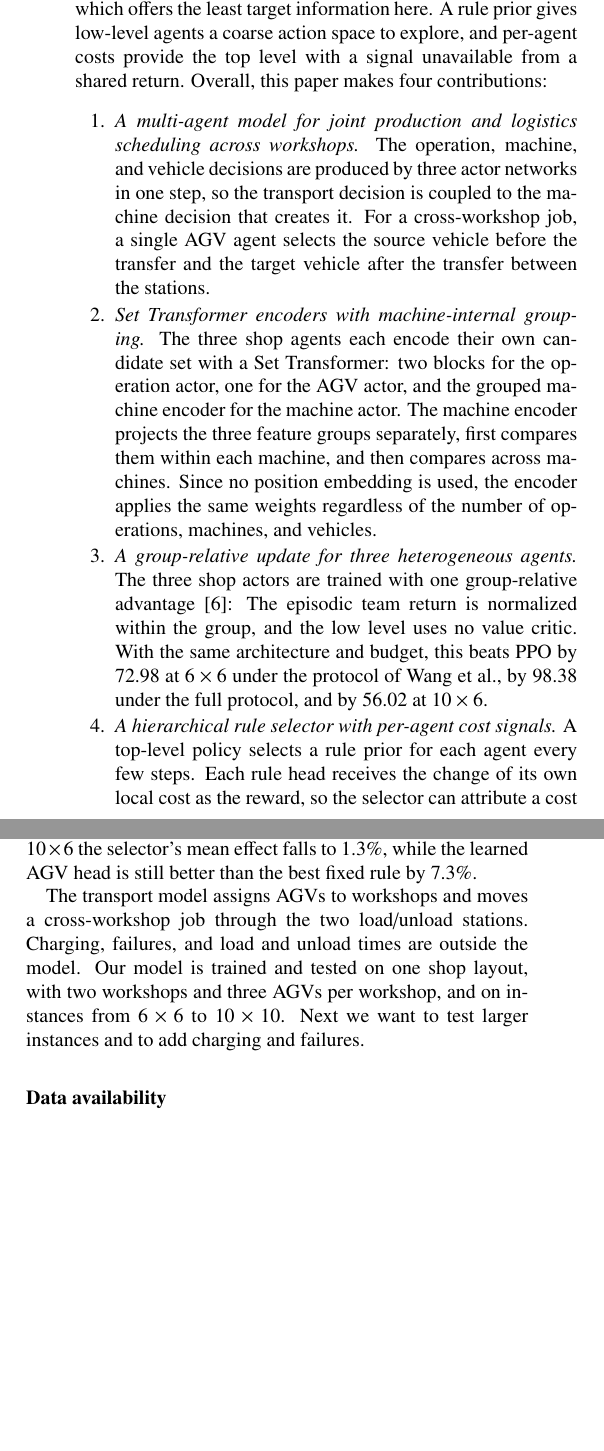
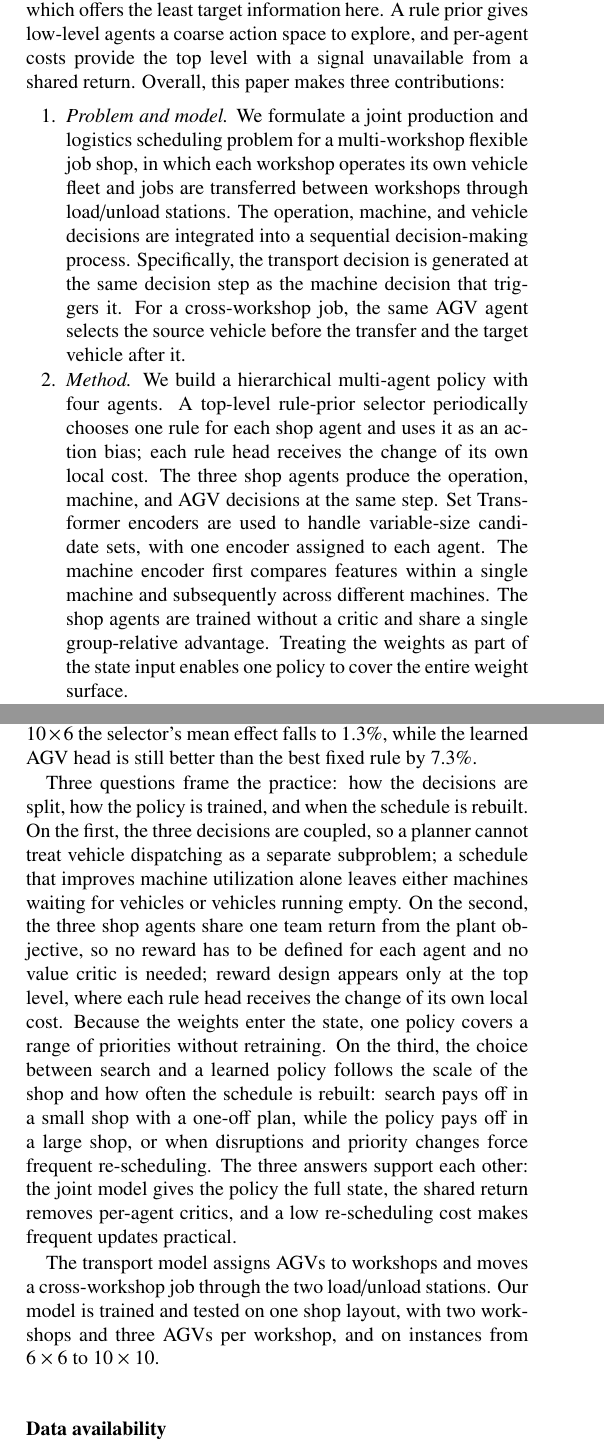
Before and after one commit to wangyuanxty/plcsp, a LaTeX paper (paper/main.tex, which reads paper/sections/01-introduction.tex, paper/sections/06-conclusion.tex): two parts of the columns of pages 3 and 17 of 20 before the commit and two parts of the columns of pages 2 and 17 of 20 after it, joined at a grey line, cut so that both start at the same text, the shorter picture padded with empty space. Compiled offline with pdfLaTeX.

Commit message:
docs(paper): align the abstract, introduction and conclusion

```diff
--- a/paper/sections/01-introduction.tex
+++ b/paper/sections/01-introduction.tex
@@ -101,33 +104,28 @@ Machine-internal grouping keeps the token count linear in the number of machines
 to compare the three feature views of a machine before comparing across machines.
 Group-relative advantage removes the critic, which offers the least target information here.
 A rule prior gives low-level agents a coarse action space to explore, and per-agent costs provide the top
-level with a signal unavailable from a shared return. Overall, this paper makes four contributions:
+level with a signal unavailable from a shared return. Overall, this paper makes three contributions:
 
 
 \begin{enumerate}
-\item \emph{A multi-agent model for joint production and logistics
-scheduling across workshops.} The operation, machine, and vehicle decisions
-are produced by three actor networks in one step, so the transport decision is
-coupled to the machine decision that creates it. For a cross-workshop job, a single AGV agent selects
-the source vehicle before the transfer and the target vehicle after the transfer between the stations.
+\item \emph{Problem and model.} We formulate a joint production and logistics
+scheduling problem for a multi-workshop flexible job shop, in which each
+workshop operates its own vehicle fleet and jobs are transferred between
+workshops through load/unload stations. The operation, machine, and vehicle
+decisions are integrated into a sequential decision-making process.
+Specifically, the transport decision is generated at the same decision step as
+the machine decision that triggers it. For a cross-workshop job, the same AGV
+agent selects the source vehicle before the transfer and the target vehicle
+after it.
 
-\item \emph{Set Transformer encoders with machine-internal grouping.}
-The three shop agents each encode their own candidate set with a Set
-Transformer: two blocks for the operation actor, one for the AGV actor, and
-the grouped machine encoder for the machine actor.
-The machine encoder projects the three feature groups separately, first compares them within each machine,
-and then compares across machines. Since no position embedding is used, the encoder applies the same
-weights regardless of the number of operations, machines, and vehicles.
+\item \emph{Method.} We build a hierarchical multi-agent policy with four
+agents. A top-level rule-prior selector periodically chooses one rule for each
+shop agent and uses it as an action bias; each rule head receives the change of
+its own local cost. The three shop agents produce the operation, machine, and
+AGV decisions at the same step. Set Transformer encoders are used to handle
+variable-size candidate sets, with one encoder assigned to each agent. The
+machine encoder first compares features within a single machine and
+subsequently across different machines. The shop agents are trained without a
+critic and share a single group-relative advantage. Treating the weights as part
+of the state input enables one policy to cover the entire weight surface.
 
-\item \emph{A group-relative update for three heterogeneous agents.} The three
-shop actors are trained with one group-relative
-advantage~\cite{shao2024grpo}: The episodic team return is normalized within the group,
-and the low level uses no value critic. With the same
-architecture and budget, this beats PPO by 72.98 at $6\times6$ under the
-protocol of Wang et al., by 98.38 under the full protocol, and by 56.02 at
-$10\times6$.
-
-\item \emph{A hierarchical rule selector with per-agent cost signals.} A
-top-level policy selects a rule prior for each agent every few steps. Each rule
-head receives the change of its own local cost as the reward, so the selector
-can attribute a cost change to the agent whose decision caused it. It lowers
--- a/paper/sections/06-conclusion.tex
+++ b/paper/sections/06-conclusion.tex
@@ -34,12 +34,27 @@ to earliest finish. At $10\times6$ the selector's mean effect falls to 1.3\%,
 while the learned AGV head is still better than the best fixed rule by
 7.3\%.
 
+Three questions frame the practice: how the decisions are split, how the
+policy is trained, and when the schedule is rebuilt. On the first, the three
+decisions are coupled, so a planner cannot treat vehicle dispatching as a
+separate subproblem; a schedule that improves machine utilization alone leaves
+either machines waiting for vehicles or vehicles running empty. On the second,
+the three shop agents share one team return from the plant objective, so no
+reward has to be defined for each agent and no value critic is needed; reward
+design appears only at the top level, where each rule head receives the change
+of its own local cost. Because the weights enter the state, one policy covers a
+range of priorities without retraining. On the third, the choice between search
+and a learned policy follows the scale of the shop and how often the schedule is
+rebuilt: search pays off in a small shop with a one-off plan, while the policy
+pays off in a large shop, or when disruptions and priority changes force
+frequent re-scheduling. The three answers support each other: the joint model
+gives the policy the full state, the shared return removes per-agent critics,
+and a low re-scheduling cost makes frequent updates practical.
+
 The transport model assigns AGVs to workshops and moves a cross-workshop
-job through the two load/unload stations. Charging, failures, and load and
-unload times are outside the model. Our model is trained and tested on
+job through the two load/unload stations. Our model is trained and tested on
 one shop layout, with two workshops and three AGVs per workshop, and on
-instances from $6\times6$ to $10\times10$. Next we want to test larger
-instances and to add charging and failures.
+instances from $6\times6$ to $10\times10$.
 
 \section*{Data availability}
 
```
Also changed, not shown: paper/sections/00-abstract.tex (+24 -16 lines), paper/sections/01-introduction.tex (17 more changed lines).
